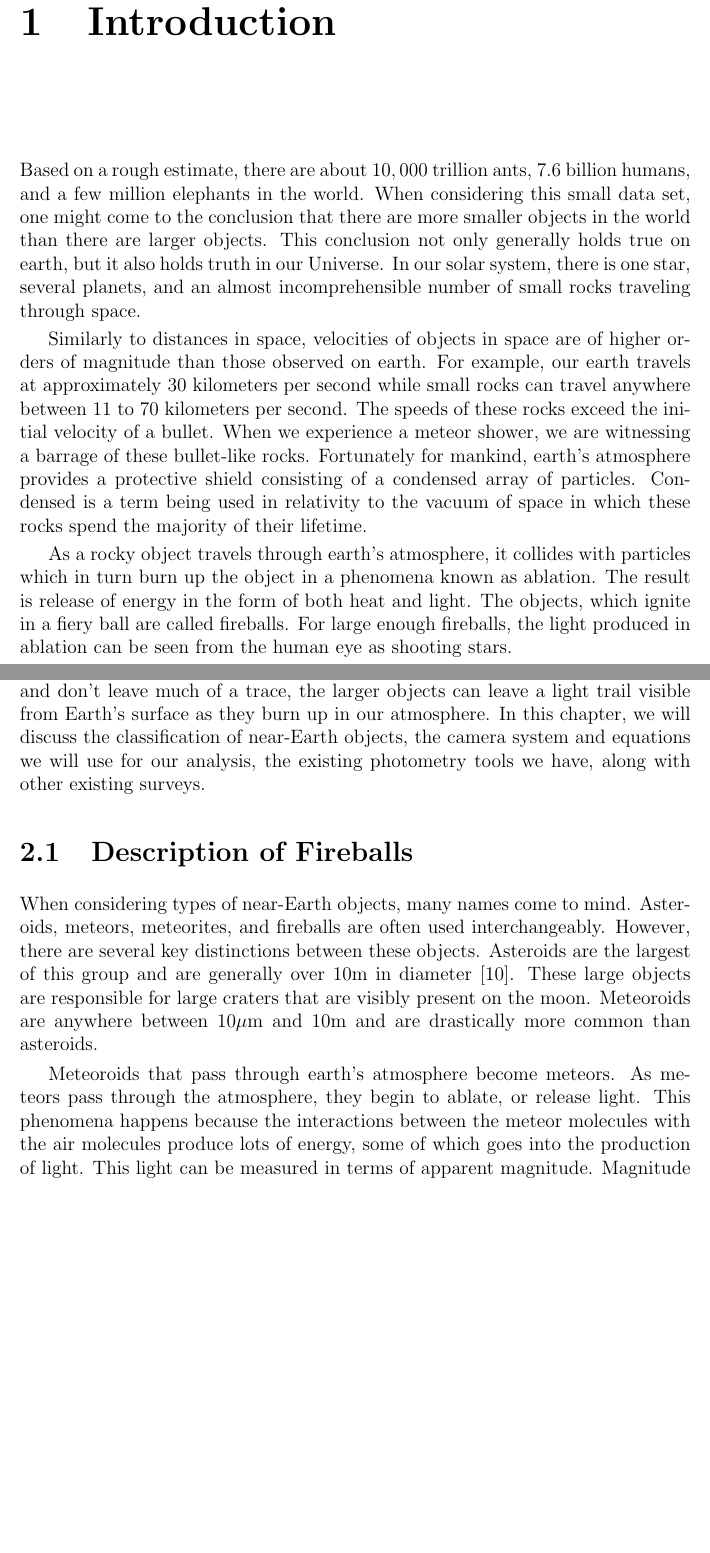
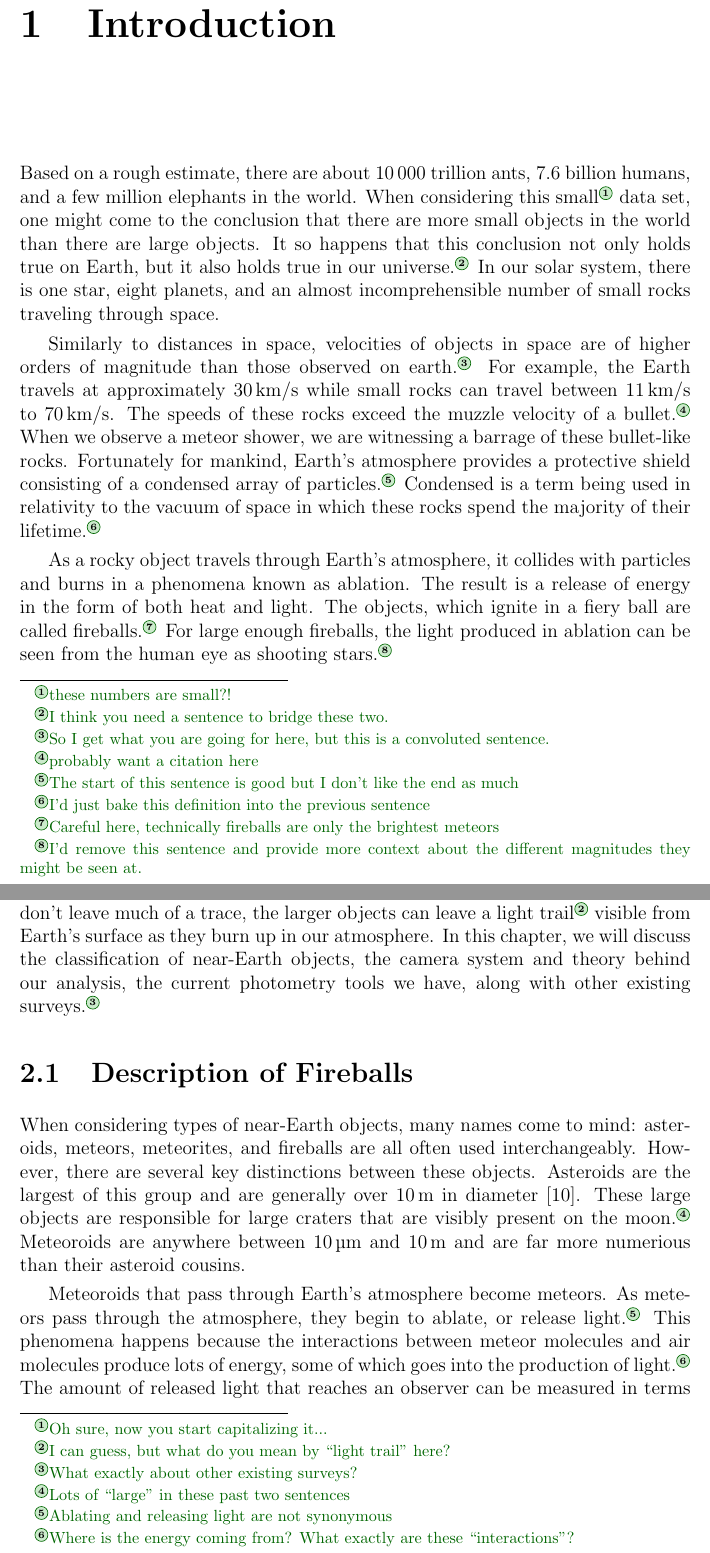
Before and after one commit to pjgibson25/Thesis_writing, a LaTeX thesis (main.tex, which reads background.tex, introduction.tex): two parts of pages 7 and 9 of 21 before the commit and two parts of pages 7 and 9 of 22 after it, joined at a grey line, cut so that both start at the same text, the shorter picture padded with empty space. Compiled offline with pdfLaTeX.

Commit message:
Add partial edits 1st round

```diff
--- a/background.tex
+++ b/background.tex
@@ -1,25 +1,19 @@
 \chapter{Background}
 
-Thanks to a protective atmosphere, Earth can withstand impacts from dust-sized to boulder-sized objects traveling faster than bullets without so much as a dent on Earth's surface.
-While most of these near-Earth objects are extremely small and don't leave much of a trace, the larger objects can leave a light trail visible from Earth's surface as they burn up in our atmosphere.
-In this chapter, we will discuss the classification of near-Earth objects, the camera system and equations we will use for our analysis, the existing photometry tools we have, along with other existing surveys.
+Thanks to a protective atmosphere, Earth\comment{Oh sure, now you start capitalizing it...} can withstand impacts from dust to boulder-sized objects traveling faster than bullets without so much as a dent on Earth's surface.
+While most of these near-Earth objects are extremely small and don't leave much of a trace, the larger objects can leave a light trail\comment{I can guess, but what do you mean by ``light trail'' here?} visible from Earth's surface as they burn up in our atmosphere.
+In this chapter, we will discuss the classification of near-Earth objects, the camera system and theory behind our analysis, the current photometry tools we have, along with other existing surveys.\comment{What exactly about other existing surveys?}
 
 
 \section{Description of Fireballs}
 
-When considering types of near-Earth objects, many names come to mind.
-Asteroids, meteors, meteorites, and fireballs are often used interchangeably.
+When considering types of near-Earth objects, many names come to mind: asteroids, meteors, meteorites, and fireballs are all often used interchangeably.
 However, there are several key distinctions between these objects.
-Asteroids are the largest of this group and are generally over $10$m in diameter \cite{steel_meteoroid_1996}.
-These large objects are responsible for large craters that are visibly present on the moon.
-Meteoroids are anywhere between $10 \mu$m and $10$m and are drastically more common than asteroids.
+Asteroids are the largest of this group and are generally over \SI{10}{\meter} in diameter \cite{steel_meteoroid_1996}.
+These large objects are responsible for large craters that are visibly present on the moon.\comment{Lots of ``large'' in these past two sentences}
+Meteoroids are anywhere between \SI{10}{\micro\meter} and \SI{10}{\meter} and are far more numerious than their asteroid cousins.
 
-Meteoroids that pass through earth's atmosphere become meteors.
-As meteors pass through the atmosphere, they begin to ablate, or release light.
-This phenomena happens because the interactions between the meteor molecules with the air molecules produce lots of energy, some of which goes into the production of light.
-This light can be measured in terms of apparent magnitude.
-Magnitude is represented on a $\log_10$ scale and dimmer objects are represented by high numbers while brighter objects are lower.
-If the meteor releases visible light below an apparent magnitude of $-4$ qualify as bolides, or fireballs.
-For reference, Venus is a magnitude $-4.4$ planet while the dimmer Jupiter has a magnitude of $-2.1$ \cite{rao_venus_nodate}.
-
-
+Meteoroids that pass through Earth's atmosphere become meteors.
+As meteors pass through the atmosphere, they begin to ablate, or release light.\comment{Ablating and releasing light are not synonymous}
+This phenomena happens because the interactions between meteor molecules and air molecules produce lots of energy, some of which goes into the production of light.\comment{Where is the energy coming from? What exactly are these ``interactions''?}
+The amount of released light that reaches an observer can be measured in terms of apparent magnitude.
--- a/introduction.tex
+++ b/introduction.tex
@@ -1,19 +1,19 @@
 \chapter{Introduction}
 
-Based on a rough estimate, there are about $10,000$ trillion ants, $7.6$ billion humans, and a few million elephants in the world.
-When considering this small data set, one might come to the conclusion that there are more smaller objects in the world than there are larger objects.
-This conclusion not only generally holds true on earth, but it also holds truth in our Universe.
-In our solar system, there is one star, several planets, and an almost incomprehensible number of small rocks traveling through space.
+Based on a rough estimate, there are about \num{10000} trillion ants, \num{7.6} billion humans, and a few million elephants in the world.
+When considering this small\comment{these numbers are small?!} data set, one might come to the conclusion that there are more small objects in the world than there are large objects.
+It so happens that this conclusion not only holds true on Earth, but it also holds true in our universe.\comment{I think you need a sentence to bridge these two.}
+In our solar system, there is one star, eight planets, and an almost incomprehensible number of small rocks traveling through space.
 
-Similarly to distances in space, velocities of objects in space are of higher orders of magnitude than those observed on earth.
-For example, our earth travels at approximately $30$ kilometers per second while small rocks can travel anywhere between $11$ to $70$ kilometers per second.
-The speeds of these rocks exceed the initial velocity of a bullet.
-When we experience a meteor shower, we are witnessing a barrage of these bullet-like rocks.
-Fortunately for mankind, earth’s atmosphere provides a protective shield consisting of a condensed array of particles.
-Condensed is a term being used in relativity to the vacuum of space in which these rocks spend the majority of their lifetime.
+Similarly to distances in space, velocities of objects in space are of higher orders of magnitude than those observed on earth.\comment{So I get what you are going for here, but this is a convoluted sentence.}
+For example, the Earth travels at approximately \SI{30}{\kilo\meter\per\second} while small rocks can travel between \SIrange{11}{70}{\kilo\meter\per\second}.
+The speeds of these rocks exceed the muzzle velocity of a bullet.\comment{probably want a citation here}
+When we observe a meteor shower, we are witnessing a barrage of these bullet-like rocks.
+Fortunately for mankind, Earth’s atmosphere provides a protective shield consisting of a condensed array of particles.\comment{The start of this sentence is good but I don't like the end as much}
+Condensed is a term being used in relativity to the vacuum of space in which these rocks spend the majority of their lifetime.\comment{I'd just bake this definition into the previous sentence}
 
-As a rocky object travels through earth’s atmosphere, it collides with particles which in turn burn up the object in a phenomena known as ablation.
-The result is release of energy in the form of both heat and light.
-The objects, which ignite in a fiery ball are called fireballs.
-For large enough fireballs, the light produced in ablation can be seen from the human eye as shooting stars.
+As a rocky object travels through Earth’s atmosphere, it collides with particles and burns in a phenomena known as ablation.
+The result is a release of energy in the form of both heat and light.
+The objects, which ignite in a fiery ball are called fireballs.\comment{Careful here, technically fireballs are only the brightest meteors}
+For large enough fireballs, the light produced in ablation can be seen from the human eye as shooting stars.\comment{I'd remove this sentence and provide more context about the different magnitudes they might be seen at.}
 
```
Also changed, not shown: main.tex (+8 -3 lines), main.pdf, background.tex (23 more changed lines), introduction.tex (16 more changed lines).
